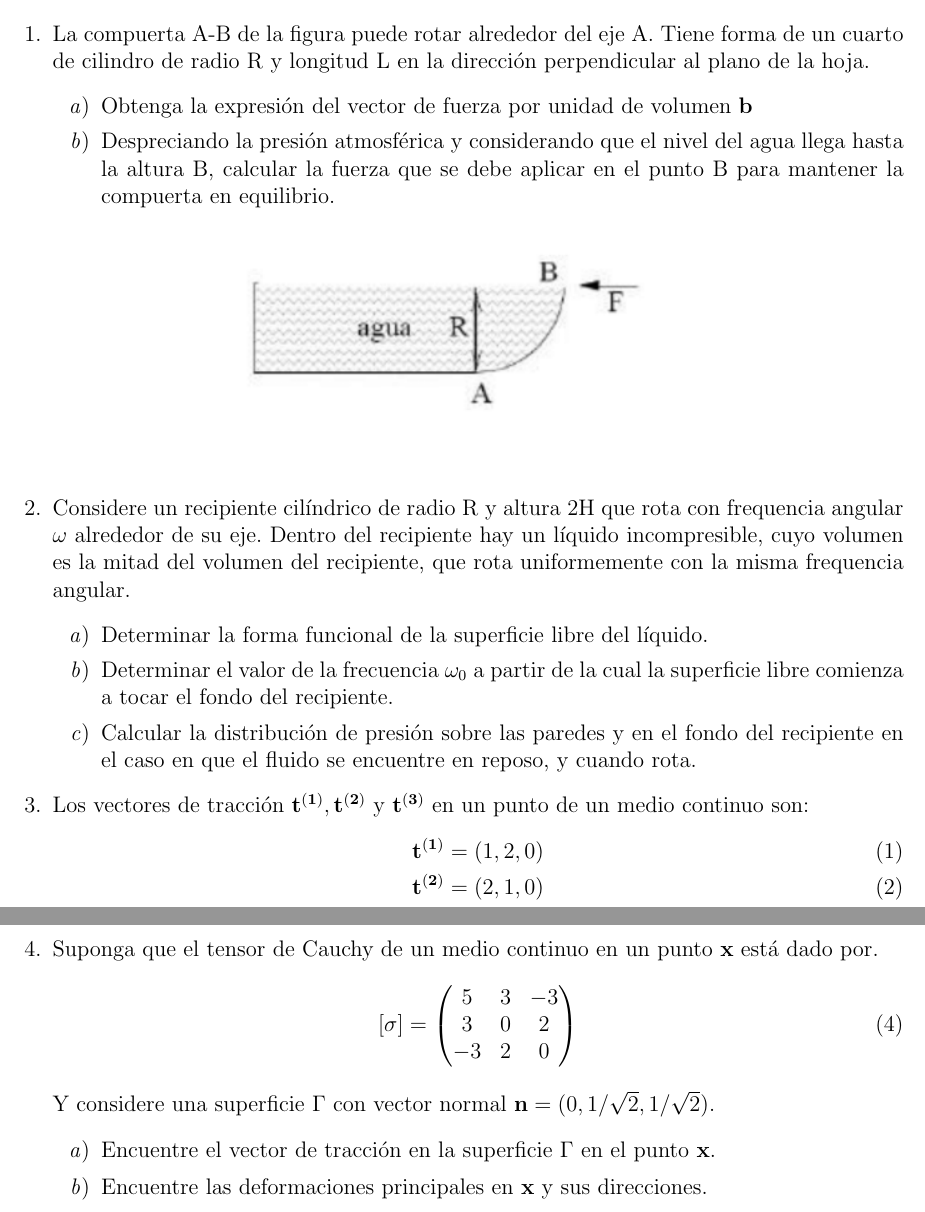
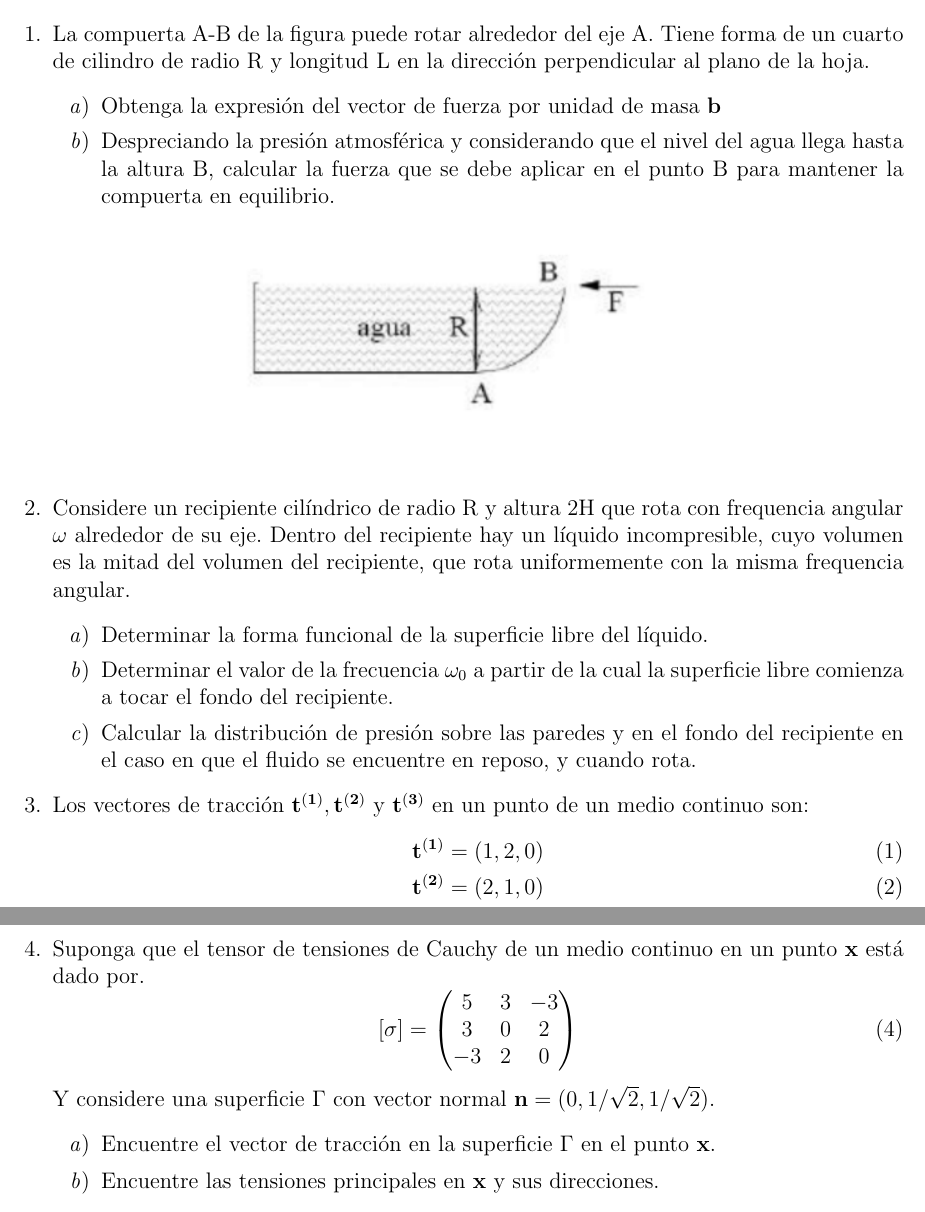
Before and after one commit to davidib19/Medios-Continuos, a LaTeX document (practica4.tex): two parts of pages 1 and 2 of 2, joined at a grey line, cut so that both start at the same text. Compiled offline with pdfLaTeX.

Commit message:
ligeros arreglos al tp4

```diff
--- a/practica4.tex
+++ b/practica4.tex
@@ -35,7 +35,7 @@ bottom = 20mm
     La compuerta A-B de la figura puede rotar alrededor del eje A. Tiene forma de un cuarto de cilindro de radio R y longitud L
     en la dirección perpendicular al plano de la hoja.
     \begin{enumerate}
-        \item Obtenga la expresión del vector de fuerza por unidad de volumen $\mathbf{b}$
+        \item Obtenga la expresión del vector de fuerza por unidad de masa $\mathbf{b}$
         \item  Despreciando la presión atmosférica y considerando que el nivel del agua
         llega hasta la altura B, calcular la fuerza que se debe aplicar en el punto B para mantener la compuerta en equilibrio.
     \end{enumerate}
@@ -63,8 +63,8 @@ bottom = 20mm
         \mathbf{t^{(2)}} &= (2,1,0) \\
         \mathbf{t^{(3)}} &= (0,0,1)
     \end{align}
-    Encuentre el tensor de Cauchy.
-    \item Suponga que el tensor de Cauchy de un medio continuo en un punto $\mathbf{x}$ está dado por.
+    Encuentre el tensor de tensiones de Cauchy en la base $\mathbf{(e_1,e_2,e_3)}$ en el mismo punto.
+    \item Suponga que el tensor de tensiones de Cauchy de un medio continuo en un punto $\mathbf{x}$ está dado por.
     \begin{equation}
         [\sigma]=\begin{pmatrix}
             5 & 3 & -3\\
@@ -75,7 +75,7 @@ bottom = 20mm
     Y considere una superficie $\Gamma$ con vector normal $\mathbf{n}=(0,1/\sqrt{2},1/\sqrt{2})$.
     \begin{enumerate}
         \item Encuentre el vector de tracción en la superficie $\Gamma$ en el punto $\mathbf{x}$.
-        \item Encuentre las deformaciones principales en $\mathbf{x}$ y sus direcciones.
+        \item Encuentre las tensiones principales en $\mathbf{x}$ y sus direcciones.
     \end{enumerate}
 \end{enumerate}
 \end{document}
```
Also changed, not shown: practica4.pdf, 4 other files.
